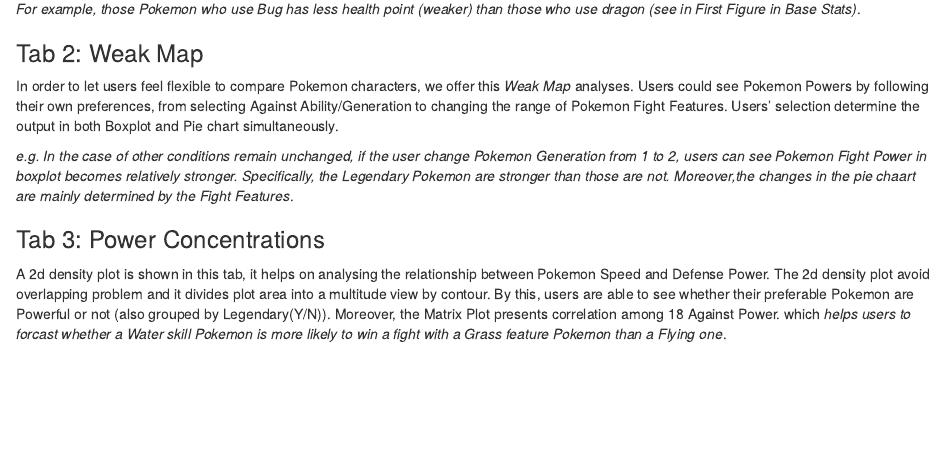
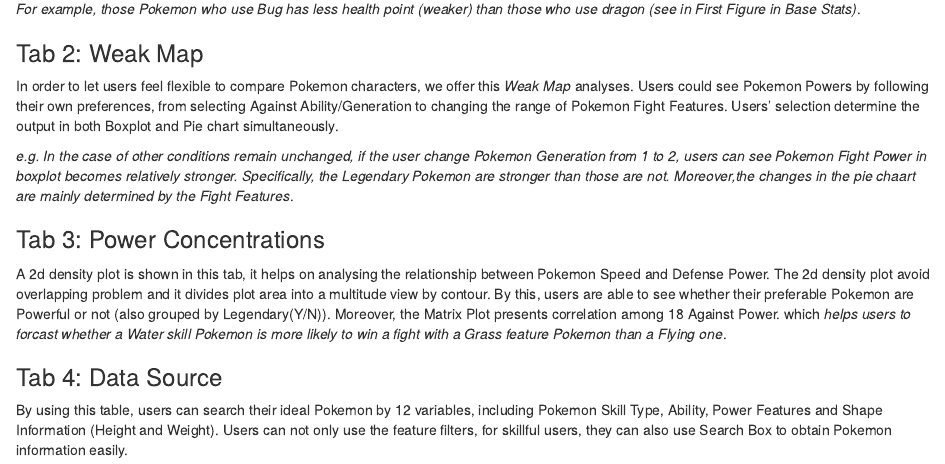
Before and after one commit to andresc1125/pokemonDash, an R Markdown document (PokemonApp.Rmd): the page in a window 1100 px wide, from 340 px down. Rendered offline with R 4.5, knitr and Pandoc, with nearby package versions.

Commit message:
update App Report.

```diff
--- a/PokemonApp.Rmd
+++ b/PokemonApp.Rmd
@@ -30,3 +30,7 @@
 ### Tab 3: Power Concentrations
 
 A 2d density plot is shown in this tab, it helps on analysing the relationship between Pokemon Speed and Defense Power. The 2d density plot avoid overlapping problem and it divides plot area into a multitude view by contour. By this, users are able to see whether their preferable Pokemon are Powerful or not (also grouped by Legendary(Y/N)). Moreover, the Matrix Plot presents correlation among 18 Against Power. which _helps users to forcast whether a Water skill Pokemon is more likely to win a fight with a Grass feature Pokemon than a Flying one_.
+
+### Tab 4: Data Source
+
+By using this table, users can search their ideal Pokemon by 12 variables, including Pokemon Skill Type, Ability, Power Features and Shape Information (Height and Weight). Users can not only use the feature filters, for skillful users, they can also use Search Box to obtain Pokemon information easily.
```
